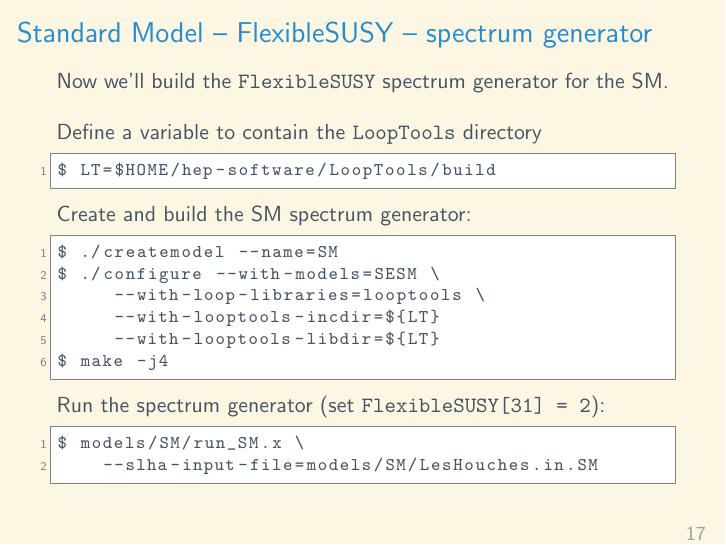
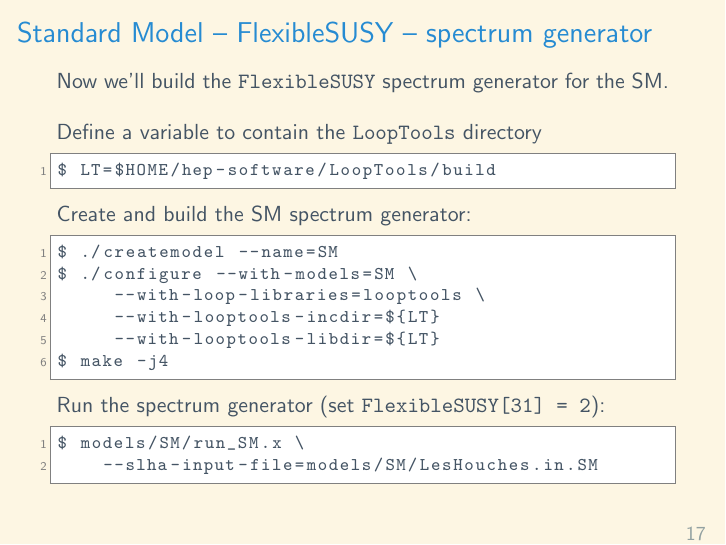
Before and after one commit to Expander/talk-heptools-2024-warsaw, LaTeX slides (talk.tex): page 17 of 68. Compiled offline with pdfLaTeX.

Commit message:
fix typo

```diff
--- a/talk.tex
+++ b/talk.tex
@@ -413,7 +413,7 @@ $ LT=$HOME/hep-software/LoopTools/build\end{lstlisting}%$
   Create and build the SM spectrum generator:
   \begin{lstlisting}
 $ ./createmodel --name=SM
-$ ./configure --with-models=SESM \
+$ ./configure --with-models=SM \
      --with-loop-libraries=looptools \
      --with-looptools-incdir=${LT}
      --with-looptools-libdir=${LT}
```
